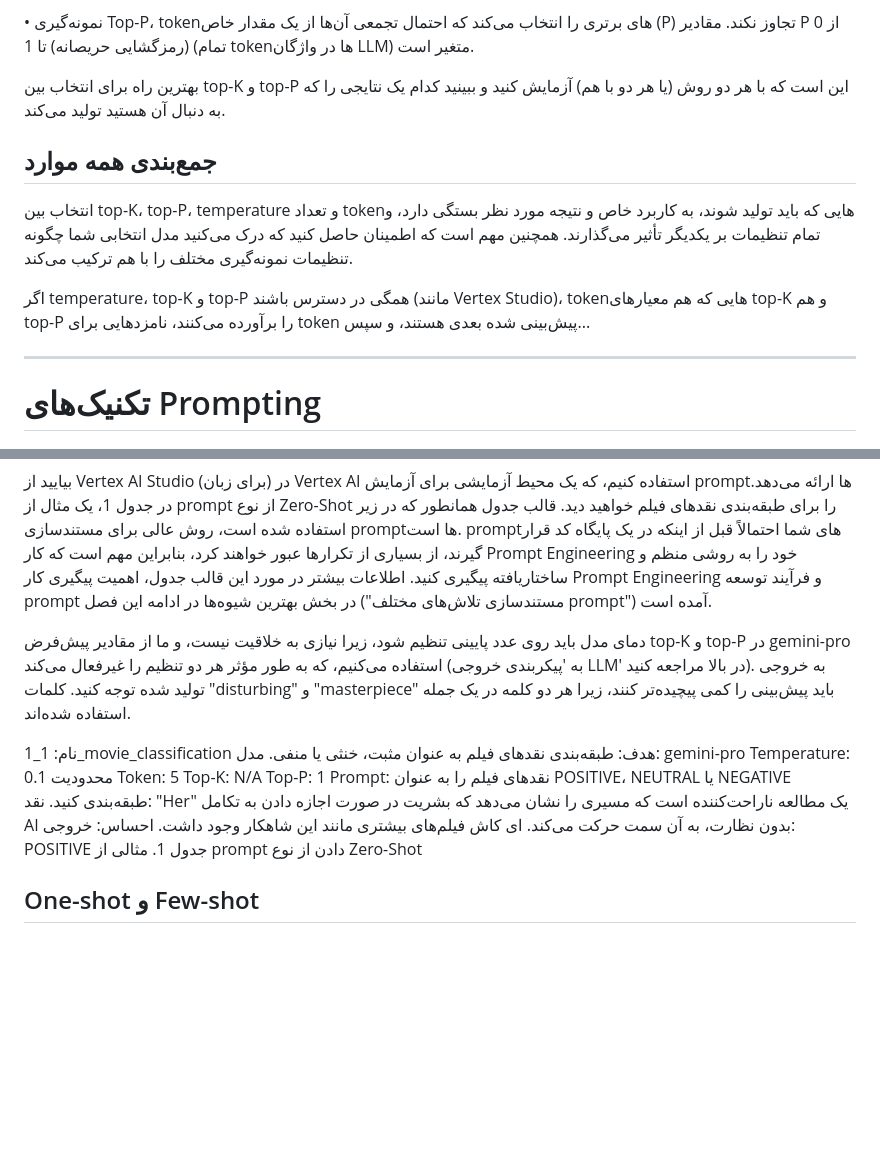
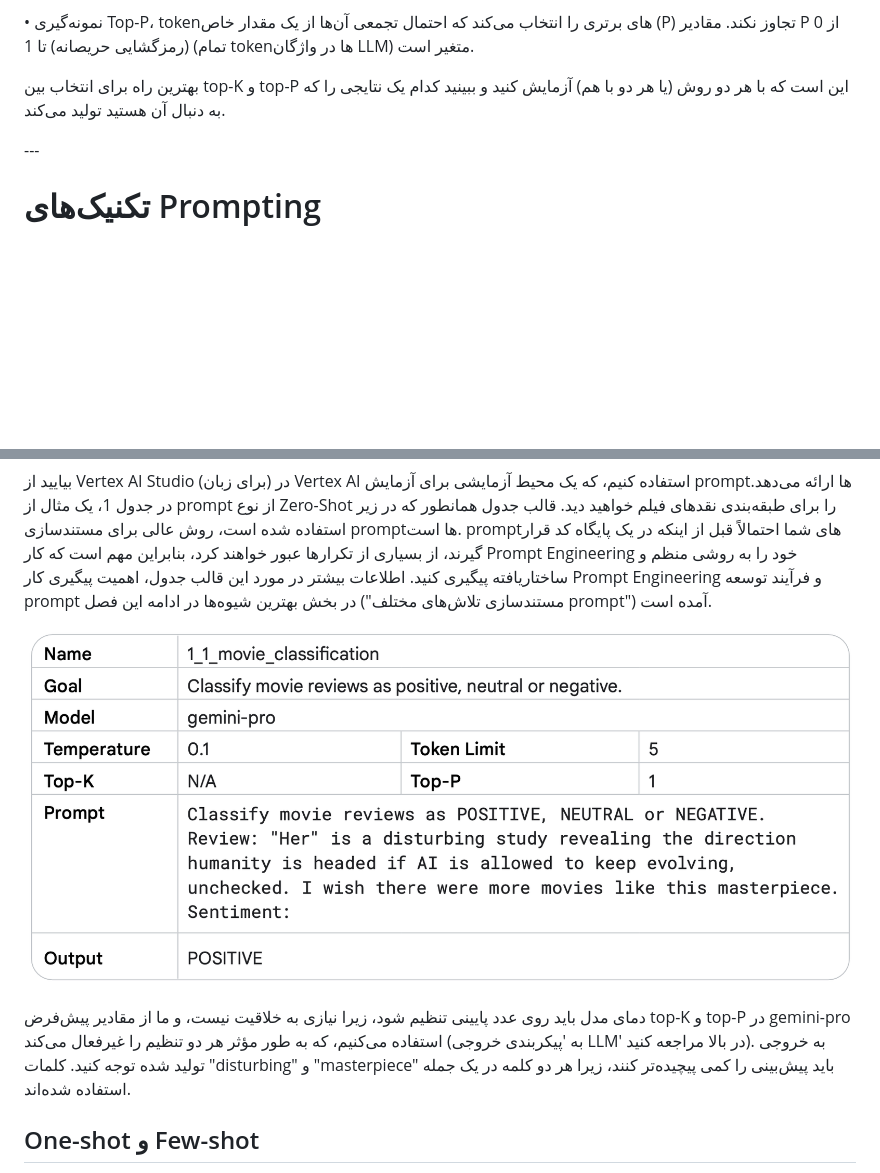
Before and after one commit to GhalamborM/prompt-engineering, a Markdown page: Google_Prompt_Engineering_V7_FA.md, 2 parts joined by grey strips. GitHub-like rendering; pictures changed too: image.png (added); blank space fills up the shorter version.

Commit message:
wip: Google translation improvment

```diff
--- a/Google_Prompt_Engineering_V7_FA.md
+++ b/Google_Prompt_Engineering_V7_FA.md
@@ -69,13 +73,7 @@ Top-K و top-P (که به عنوان nucleus sampling نیز شناخته می
 
 بهترین راه برای انتخاب بین top-K و top-P این است که با هر دو روش (یا هر دو با هم) آزمایش کنید و ببینید کدام یک نتایجی را که به دنبال آن هستید تولید می‌کند.
 
-## جمع‌بندی همه موارد
-
-انتخاب بین top-K، top-P، temperature و تعداد token‌هایی که باید تولید شوند، به کاربرد خاص و نتیجه مورد نظر بستگی دارد، و تمام تنظیمات بر یکدیگر تأثیر می‌گذارند. همچنین مهم است که اطمینان حاصل کنید که درک می‌کنید مدل انتخابی شما چگونه تنظیمات نمونه‌گیری مختلف را با هم ترکیب می‌کند.
-
-اگر temperature، top-K و top-P همگی در دسترس باشند (مانند Vertex Studio)، token‌هایی که هم معیارهای top-K و هم top-P را برآورده می‌کنند، نامزدهایی برای token پیش‌بینی شده بعدی هستند، و سپس...
-
-
+</div>
 ---
 
 # تکنیک‌های Prompting
@@ -90,18 +88,11 @@ LLM‌ها برای پیروی از دستورالعمل‌ها تنظیم شد
 
 بیایید از Vertex AI Studio (برای زبان) در Vertex AI استفاده کنیم، که یک محیط آزمایشی برای آزمایش prompt‌ها ارائه می‌دهد. در جدول 1، یک مثال از prompt از نوع Zero-Shot را برای طبقه‌بندی نقدهای فیلم خواهید دید. قالب جدول همانطور که در زیر استفاده شده است، روش عالی برای مستندسازی prompt‌ها است. prompt‌های شما احتمالاً قبل از اینکه در یک پایگاه کد قرار گیرند، از بسیاری از تکرارها عبور خواهند کرد، بنابراین مهم است که کار Prompt Engineering خود را به روشی منظم و ساختاریافته پیگیری کنید. اطلاعات بیشتر در مورد این قالب جدول، اهمیت پیگیری کار Prompt Engineering و فرآیند توسعه prompt در بخش بهترین شیوه‌ها در ادامه این فصل ("مستندسازی تلاش‌های مختلف prompt") آمده است.
 
+![جدول 1. مثالی از prompt دادن از نوع Zero-Shot](image.png)
+
+
 دمای مدل باید روی عدد پایینی تنظیم شود، زیرا نیازی به خلاقیت نیست، و ما از مقادیر پیش‌فرض top-K و top-P در gemini-pro استفاده می‌کنیم، که به طور مؤثر هر دو تنظیم را غیرفعال می‌کند (به 'پیکربندی خروجی LLM' در بالا مراجعه کنید). به خروجی تولید شده توجه کنید. کلمات "disturbing" و "masterpiece" باید پیش‌بینی را کمی پیچیده‌تر کنند، زیرا هر دو کلمه در یک جمله استفاده شده‌اند.
 
-نام: 1_1_movie_classification
-هدف: طبقه‌بندی نقدهای فیلم به عنوان مثبت، خنثی یا منفی.
-مدل: gemini-pro
-Temperature: 0.1 محدودیت Token: 5
-Top-K: N/A Top-P: 1
-Prompt: نقدهای فیلم را به عنوان POSITIVE، NEUTRAL یا NEGATIVE طبقه‌بندی کنید.
-نقد: "Her" یک مطالعه ناراحت‌کننده است که مسیری را نشان می‌دهد که بشریت در صورت اجازه دادن به تکامل AI بدون نظارت، به آن سمت حرکت می‌کند. ای کاش فیلم‌های بیشتری مانند این شاهکار وجود داشت.
-احساس:
-خروجی: POSITIVE
-جدول 1. مثالی از prompt دادن از نوع Zero-Shot
 
 ## One-shot و Few-shot
 
```
Also changed, not shown: other parts of Google_Prompt_Engineering_V7_FA.md (+7 -3 lines).
